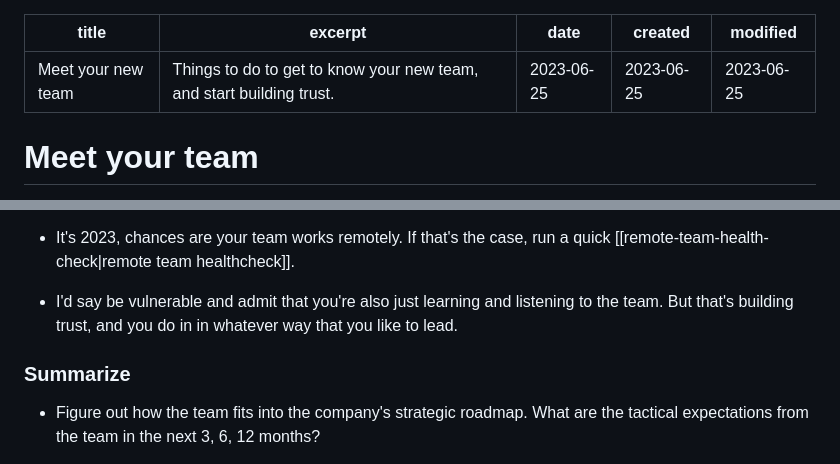
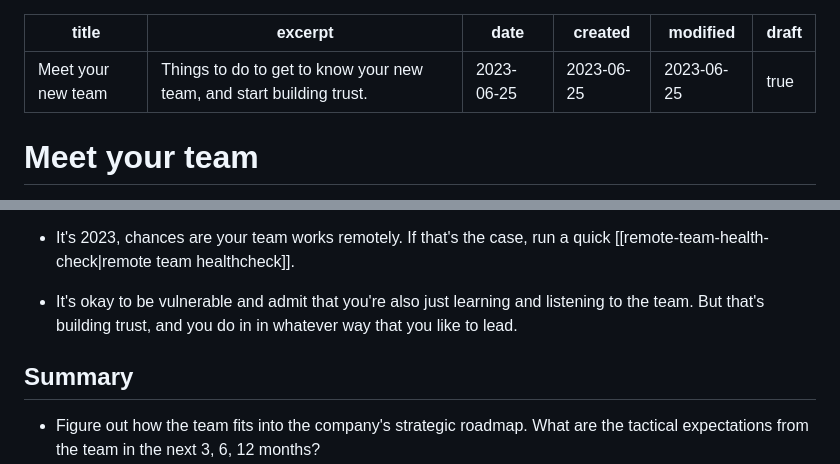
Before and after one commit to natikgadzhi/respawn-io, a Markdown page: content/_posts/meet-your-new-team.md, 2 parts joined by grey strips. Drawn GitHub-style.

Commit message:
meet-your-team: back to drafts

```diff
--- a/content/_posts/meet-your-new-team.md
+++ b/content/_posts/meet-your-new-team.md
@@ -4,6 +4,7 @@ excerpt: Things to do to get to know your new team, and start building trust.
 date: 2023-06-25
 created: 2023-06-25
 modified: 2023-06-25
+draft: true
 ---
 
 # Meet your team
@@ -37,11 +38,11 @@ Let's unpack the definition of engineering manager's job in the context of your
 - It's 2023, chances are your team works remotely. If that's the case, run a quick [[remote-team-health-check|remote team healthcheck]].
 
 
-- I'd say be vulnerable and admit that you're also just learning and listening to the team. But that's building trust, and you do in in whatever way that you like to lead.
+- It's okay to be vulnerable and admit that you're also just learning and listening to the team. But that's building trust, and you do in in whatever way that you like to lead.
 
 
 
-### Summarize
+## Summary
 
 - Figure out how the team fits into the company's strategic roadmap. What are the tactical expectations from the team in the next 3, 6, 12 months?
 - Talk to their previous leadership, and for each person, figure out their strong sides, growth areas, preferences, any ongoing growth projects.
```
